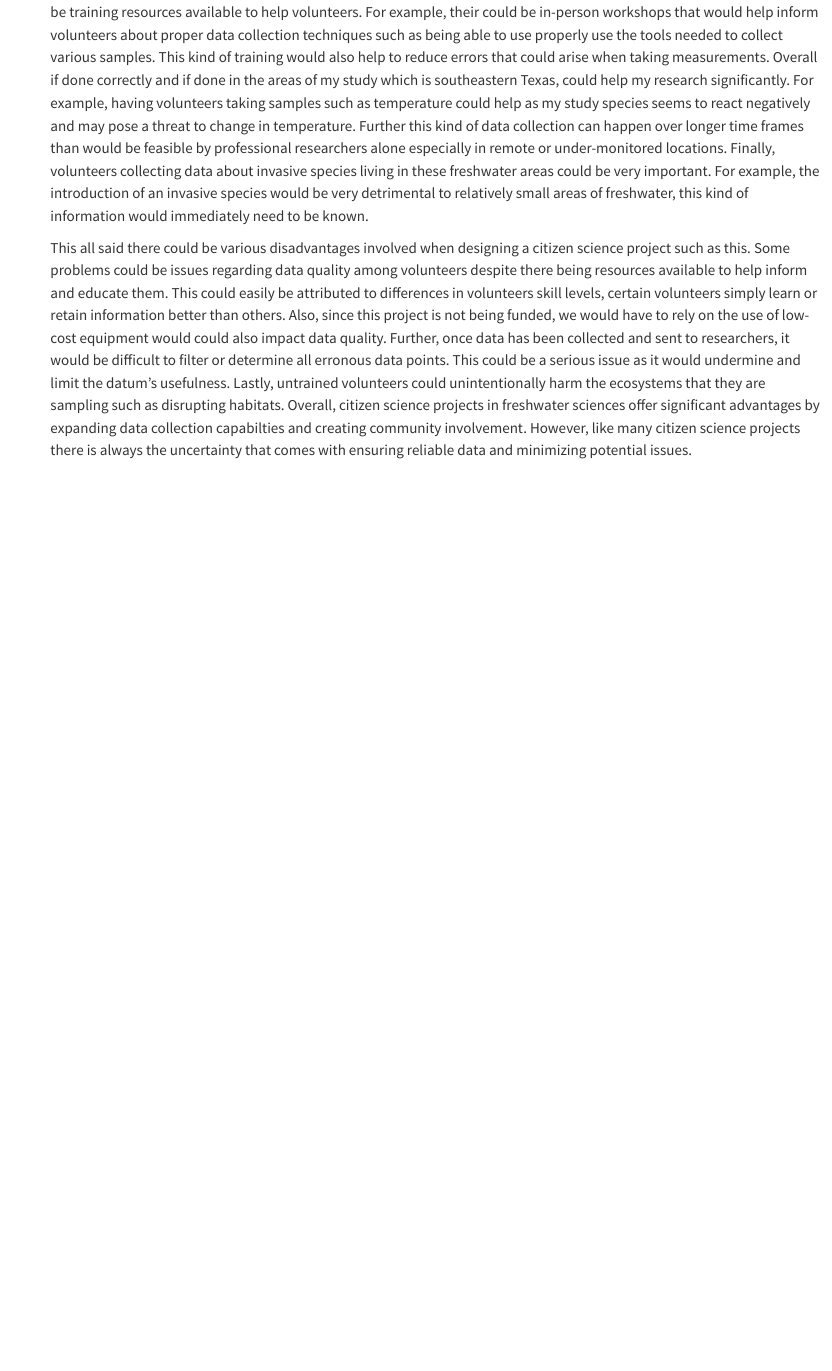
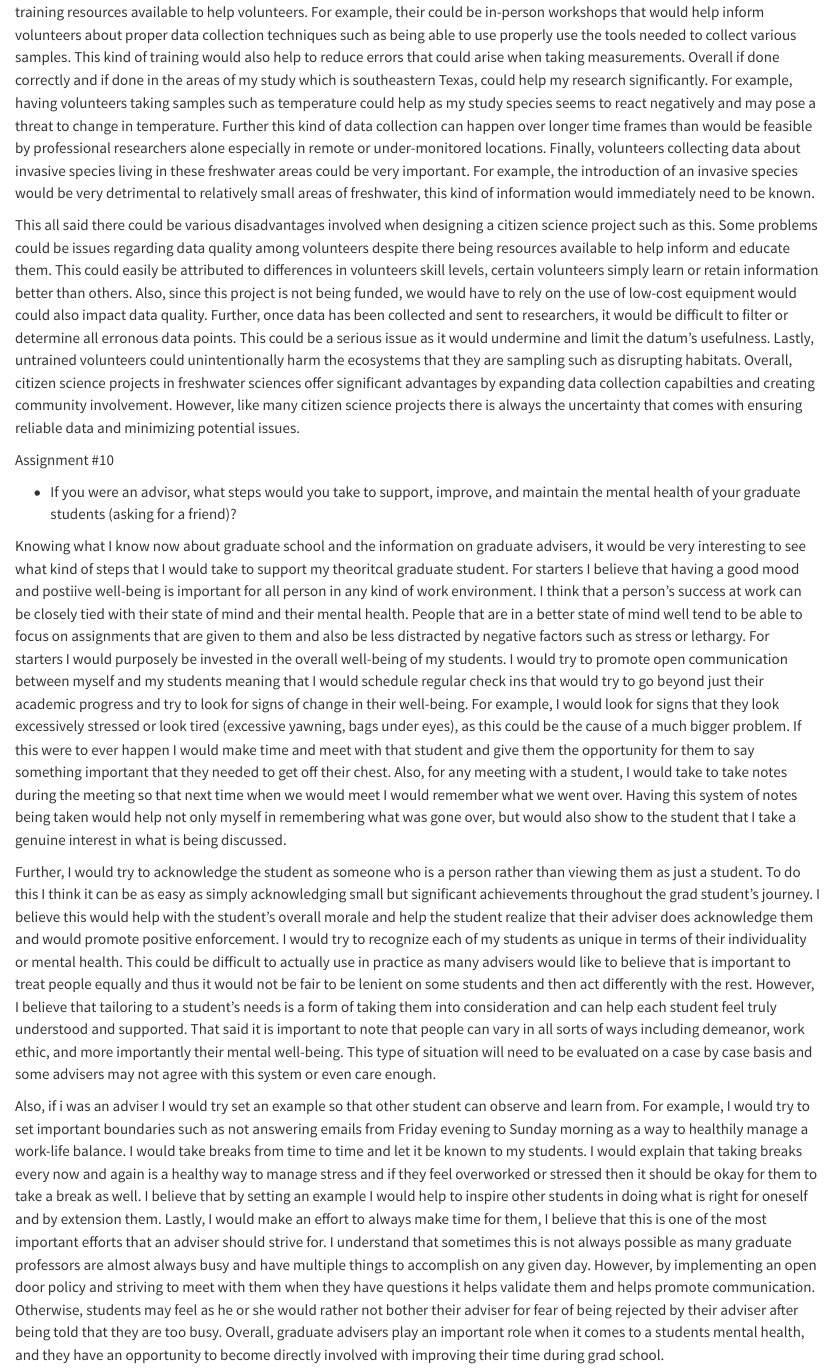
Before and after one commit to brian-delatorre/Tools-Challenges-Class, a Quarto document (Quatro Assignments.qmd): the page in a window 1100 px wide, from 6860 px down. Rendered offline with R 4.5, knitr and Pandoc in place of Quarto, with nearby package versions.

Commit message:
Add files via upload

```diff
--- a/Quatro Assignments.qmd
+++ b/Quatro Assignments.qmd
@@ -83,8 +83,18 @@ Assignment #9
 
 -   Prompt: Describe a citizen science project that could be applied to your research area. Outline the project's goals, the type of data participants would collect, and how it could advance your research. Briefly discuss the potential advantages of this approach, as well as the possible pitfalls such as data quality, participant engagement, or logistical challenges.
 
-    My research involves freshwater sciences, so if I were to design a citizen science project it would involve people being engaged with observing and monitoring the health of their local freshwater ecosystems. The primary goal of this project would be collect data on water quality, presence of certain species, and monitor habitat conditions in local streams, ponds or reservoirs in the surrounding area of a town or city. The secondary goal would be to involve and engage the local community which are interested in water by partnering with local schools and concerned laypeople to help promote the project. The bulk of this project would primarily involve collecting specific water data indicators such as pH., temperature, turbidity, or presence of nitrate. Participants would record any observations using a mobile app with GPS tagging to accurately locate each sampling site. Data would be submitted to a central database for analysis by scientists and shared with participants to promote transparency and responsibility as needed.
+My research involves freshwater sciences, so if I were to design a citizen science project it would involve people being engaged with observing and monitoring the health of their local freshwater ecosystems. The primary goal of this project would be collect data on water quality, presence of certain species, and monitor habitat conditions in local streams, ponds or reservoirs in the surrounding area of a town or city. The secondary goal would be to involve and engage the local community which are interested in water by partnering with local schools and concerned laypeople to help promote the project. The bulk of this project would primarily involve collecting specific water data indicators such as pH., temperature, turbidity, or presence of nitrate. Participants would record any observations using a mobile app with GPS tagging to accurately locate each sampling site. Data would be submitted to a central database for analysis by scientists and shared with participants to promote transparency and responsibility as needed.
 
-    To help provide volunteers with the adequate background knowledge necessary for collecting accurate data, there would be training resources available to help volunteers. For example, their could be in-person workshops that would help inform volunteers about proper data collection techniques such as being able to use properly use the tools needed to collect various samples. This kind of training would also help to reduce errors that could arise when taking measurements. Overall if done correctly and if done in the areas of my study which is southeastern Texas, could help my research significantly. For example, having volunteers taking samples such as temperature could help as my study species seems to react negatively and may pose a threat to change in temperature. Further this kind of data collection can happen over longer time frames than would be feasible by professional researchers alone especially in remote or under-monitored locations. Finally, volunteers collecting data about invasive species living in these freshwater areas could be very important. For example, the introduction of an invasive species would be very detrimental to relatively small areas of freshwater, this kind of information would immediately need to be known.
+To help provide volunteers with the adequate background knowledge necessary for collecting accurate data, there would be training resources available to help volunteers. For example, their could be in-person workshops that would help inform volunteers about proper data collection techniques such as being able to use properly use the tools needed to collect various samples. This kind of training would also help to reduce errors that could arise when taking measurements. Overall if done correctly and if done in the areas of my study which is southeastern Texas, could help my research significantly. For example, having volunteers taking samples such as temperature could help as my study species seems to react negatively and may pose a threat to change in temperature. Further this kind of data collection can happen over longer time frames than would be feasible by professional researchers alone especially in remote or under-monitored locations. Finally, volunteers collecting data about invasive species living in these freshwater areas could be very important. For example, the introduction of an invasive species would be very detrimental to relatively small areas of freshwater, this kind of information would immediately need to be known.
 
-    This all said there could be various disadvantages involved when designing a citizen science project such as this. Some problems could be issues regarding data quality among volunteers despite there being resources available to help inform and educate them. This could easily be attributed to differences in volunteers skill levels, certain volunteers simply learn or retain information better than others. Also, since this project is not being funded, we would have to rely on the use of low-cost equipment would could also impact data quality. Further, once data has been collected and sent to researchers, it would be difficult to filter or determine all erronous data points. This could be a serious issue as it would undermine and limit the datum's usefulness. Lastly, untrained volunteers could unintentionally harm the ecosystems that they are sampling such as disrupting habitats. Overall, citizen science projects in freshwater sciences offer significant advantages by expanding data collection capabilties and creating community involvement. However, like many citizen science projects there is always the uncertainty that comes with ensuring reliable data and minimizing potential issues.
+This all said there could be various disadvantages involved when designing a citizen science project such as this. Some problems could be issues regarding data quality among volunteers despite there being resources available to help inform and educate them. This could easily be attributed to differences in volunteers skill levels, certain volunteers simply learn or retain information better than others. Also, since this project is not being funded, we would have to rely on the use of low-cost equipment would could also impact data quality. Further, once data has been collected and sent to researchers, it would be difficult to filter or determine all erronous data points. This could be a serious issue as it would undermine and limit the datum's usefulness. Lastly, untrained volunteers could unintentionally harm the ecosystems that they are sampling such as disrupting habitats. Overall, citizen science projects in freshwater sciences offer significant advantages by expanding data collection capabilties and creating community involvement. However, like many citizen science projects there is always the uncertainty that comes with ensuring reliable data and minimizing potential issues.
+
+Assignment #10
+
+-   If you were an advisor, what steps would you take to support, improve, and maintain the mental health of your graduate students (asking for a friend)?
+
+Knowing what I know now about graduate school and the information on graduate advisers, it would be very interesting to see what kind of steps that I would take to support my theoritcal graduate student. For starters I believe that having a good mood and postiive well-being is important for all person in any kind of work environment. I think that a person's success at work can be closely tied with their state of mind and their mental health. People that are in a better state of mind well tend to be able to focus on assignments that are given to them and also be less distracted by negative factors such as stress or lethargy. For starters I would purposely be invested in the overall well-being of my students. I would try to promote open communication between myself and my students meaning that I would schedule regular check ins that would try to go beyond just their academic progress and try to look for signs of change in their well-being. For example, I would look for signs that they look excessively stressed or look tired (excessive yawning, bags under eyes), as this could be the cause of a much bigger problem. If this were to ever happen I would make time and meet with that student and give them the opportunity for them to say something important that they needed to get off their chest. Also, for any meeting with a student, I would take to take notes during the meeting so that next time when we would meet I would remember what we went over. Having this system of notes being taken would help not only myself in remembering what was gone over, but would also show to the student that I take a genuine interest in what is being discussed.
+
+Further, I would try to acknowledge the student as someone who is a person rather than viewing them as just a student. To do this I think it can be as easy as simply acknowledging small but significant achievements throughout the grad student's journey. I believe this would help with the student's overall morale and help the student realize that their adviser does acknowledge them and would promote positive enforcement. I would try to recognize each of my students as unique in terms of their individuality or mental health. This could be difficult to actually use in practice as many advisers would like to believe that is important to treat people equally and thus it would not be fair to be lenient on some students and then act differently with the rest. However, I believe that tailoring to a student's needs is a form of taking them into consideration and can help each student feel truly understood and supported. That said it is important to note that people can vary in all sorts of ways including demeanor, work ethic, and more importantly their mental well-being. This type of situation will need to be evaluated on a case by case basis and some advisers may not agree with this system or even care enough.
+
+Also, if i was an adviser I would try set an example so that other student can observe and learn from. For example, I would try to set important boundaries such as not answering emails from Friday evening to Sunday morning as a way to healthily manage a work-life balance. I would take breaks from time to time and let it be known to my students. I would explain that taking breaks every now and again is a healthy way to manage stress and if they feel overworked or stressed then it should be okay for them to take a break as well. I believe that by setting an example I would help to inspire other students in doing what is right for oneself and by extension them. Lastly, I would make an effort to always make time for them, I believe that this is one of the most important efforts that an adviser should strive for. I understand that sometimes this is not always possible as many graduate professors are almost always busy and have multiple things to accomplish on any given day. However, by implementing an open door policy and striving to meet with them when they have questions it helps validate them and helps promote communication. Otherwise, students may feel as he or she would rather not bother their adviser for fear of being rejected by their adviser after being told that they are too busy. Overall, graduate advisers play an important role when it comes to a students mental health, and they have an opportunity to become directly involved with improving their time during grad school.
```
